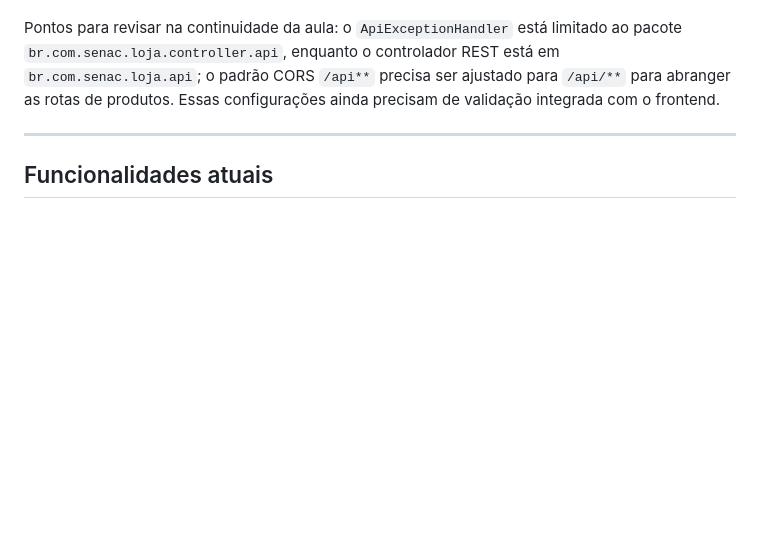
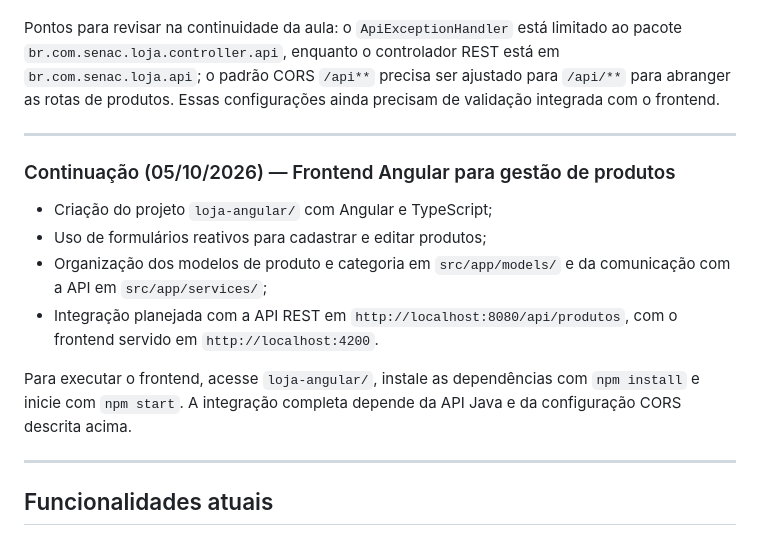
Before and after one commit to marciocoelho1/aulasJavaSenac, a Markdown page: README.md, the part around the change. Rendered like a GitHub page; blank space fills up the shorter version.

Commit message:
docs: registra etapa de frontend Angular no README

```diff
--- a/README.md
+++ b/README.md
@@ -64,6 +64,17 @@ O projeto reúne os conceitos praticados em etapas diferentes da disciplina. A a
 - Execução do MySQL 8.4 com Docker Compose, volume persistente e verificação de saúde.
 
 Pontos para revisar na continuidade da aula: o `ApiExceptionHandler` está limitado ao pacote `br.com.senac.loja.controller.api`, enquanto o controlador REST está em `br.com.senac.loja.api`; o padrão CORS `/api**` precisa ser ajustado para `/api/**` para abranger as rotas de produtos. Essas configurações ainda precisam de validação integrada com o frontend.
+
+---
+
+### Continuação (05/10/2026) — Frontend Angular para gestão de produtos
+
+- Criação do projeto `loja-angular/` com Angular e TypeScript;
+- Uso de formulários reativos para cadastrar e editar produtos;
+- Organização dos modelos de produto e categoria em `src/app/models/` e da comunicação com a API em `src/app/services/`;
+- Integração planejada com a API REST em `http://localhost:8080/api/produtos`, com o frontend servido em `http://localhost:4200`.
+
+Para executar o frontend, acesse `loja-angular/`, instale as dependências com `npm install` e inicie com `npm start`. A integração completa depende da API Java e da configuração CORS descrita acima.
 
 ---
 
```
